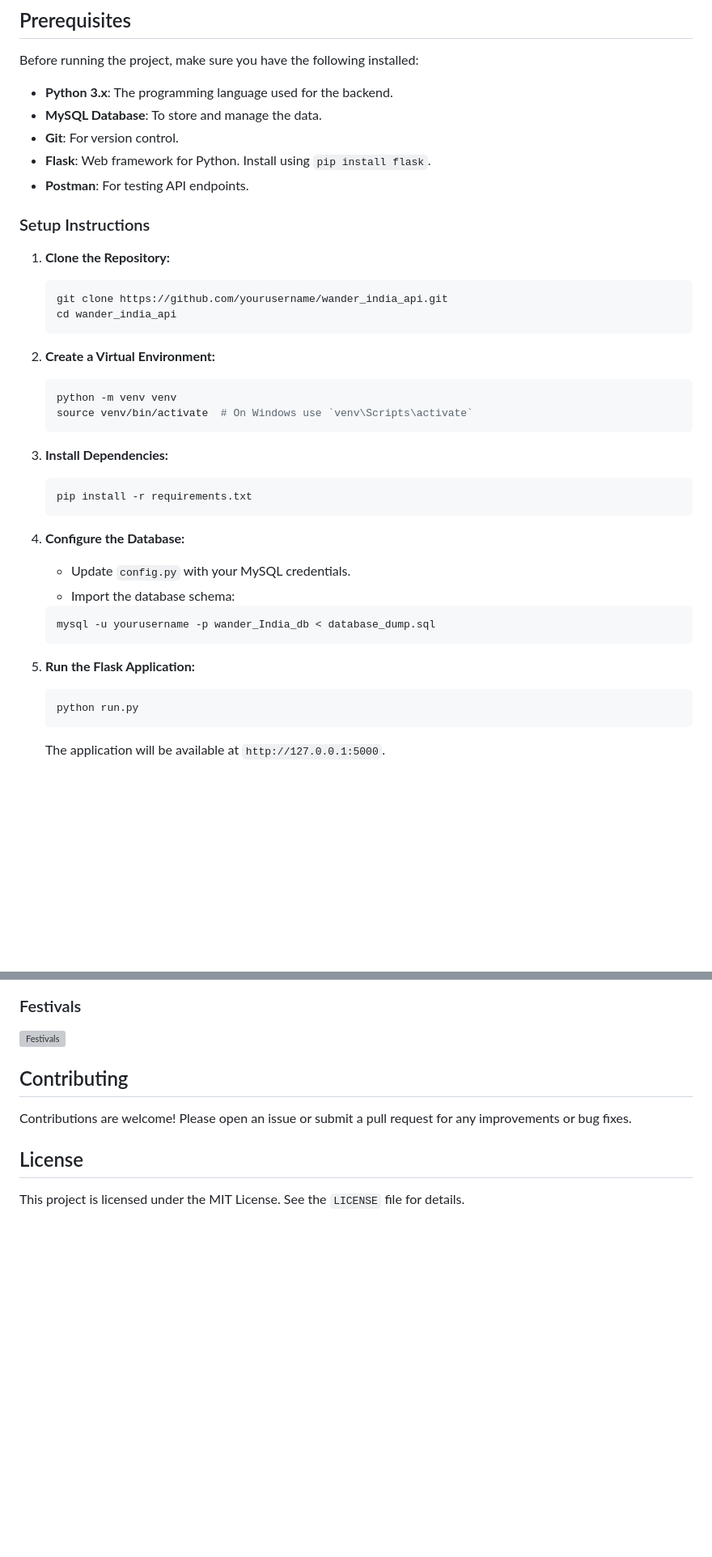
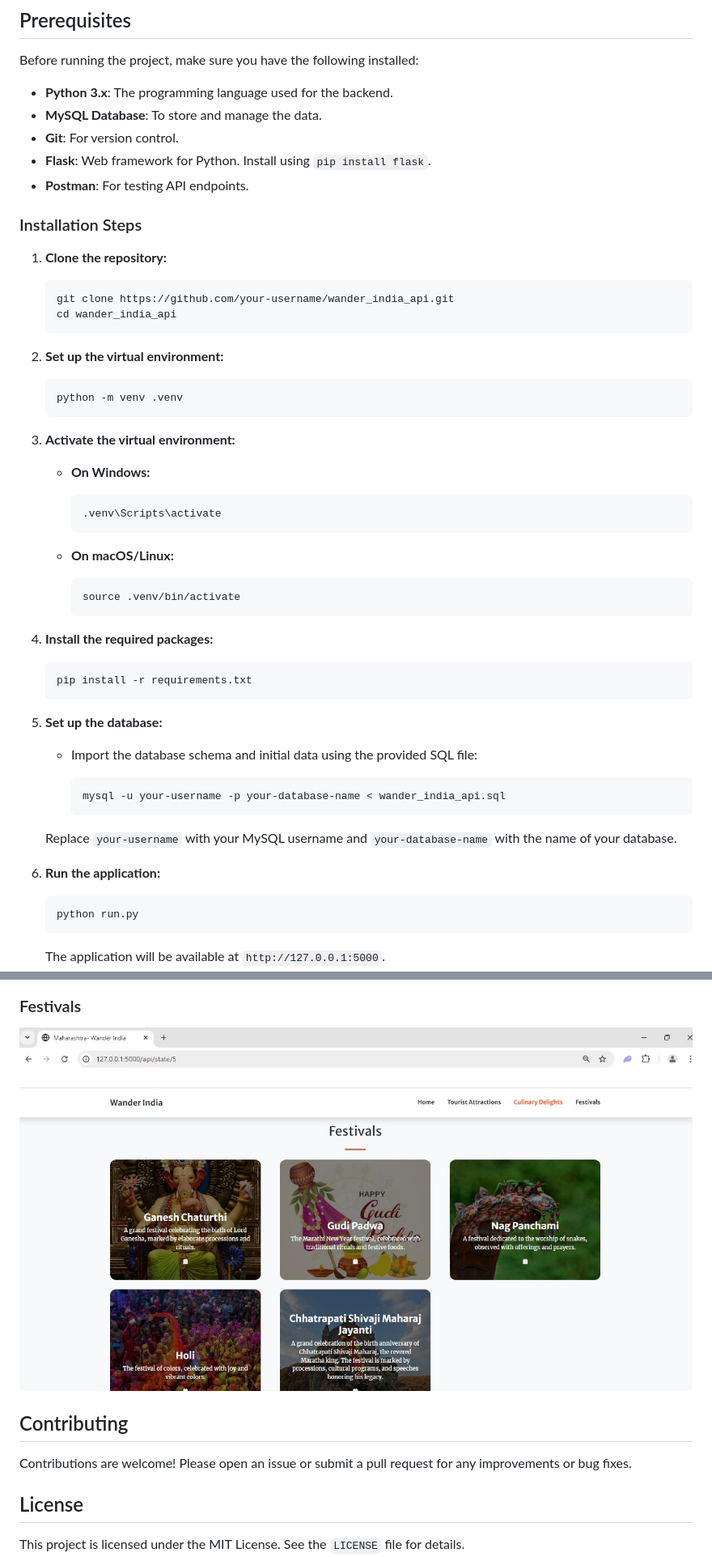
Before and after one commit to Prerna-Jain-18/Wander_India, a Markdown page: README.md, 2 parts joined by grey strips. Shown at 81% size. Rendered like a GitHub page; blank space fills up the shorter version; grey boxes are pictures that could not be loaded.

````diff
--- a/README.md
+++ b/README.md
@@ -49,33 +49,54 @@ Before running the project, make sure you have the following installed:
 - **Flask**: Web framework for Python. Install using `pip install flask`.
 - **Postman**: For testing API endpoints.
 
-### Setup Instructions
 
-1. **Clone the Repository:**
+### Installation Steps
+
+1. **Clone the repository:**
+
    ```bash
-   git clone https://github.com/yourusername/wander_india_api.git
+   git clone https://github.com/your-username/wander_india_api.git
    cd wander_india_api
    ```
 
-2. **Create a Virtual Environment:**
+2. **Set up the virtual environment:**
+
    ```bash
-   python -m venv venv
-   source venv/bin/activate  # On Windows use `venv\Scripts\activate`
+   python -m venv .venv
    ```
 
-3. **Install Dependencies:**
+3. **Activate the virtual environment:**
+
+   - **On Windows:**
+
+     ```bash
+     .venv\Scripts\activate
+     ```
+
+   - **On macOS/Linux:**
+
+     ```bash
+     source .venv/bin/activate
+     ```
+
+4. **Install the required packages:**
+
    ```bash
    pip install -r requirements.txt
    ```
 
-4. **Configure the Database:**
-   - Update `config.py` with your MySQL credentials.
-   - Import the database schema:
-   ```bash
-   mysql -u yourusername -p wander_India_db < database_dump.sql
-   ```
+5. **Set up the database:**
 
-5. **Run the Flask Application:**
+   - Import the database schema and initial data using the provided SQL file:
+
+     ```bash
+     mysql -u your-username -p your-database-name < wander_india_api.sql
+     ```
+
+   Replace `your-username` with your MySQL username and `your-database-name` with the name of your database.
+
+6. **Run the application:**
+
    ```bash
    python run.py
    ```
@@ -135,6 +156,6 @@ Users can submit their queries via the contact form available on the home page.
 
 ### Festivals
-![Festivals](app/static/assets/img/output/festivals.png)
+![Festivals](https://github.com/Prerna-Jain-18/Wander_India/blob/main/output/festivals.JPG)
 
 ## Contributing
 
````
Also changed, not shown: other parts of README.md (+3 -3 lines).
